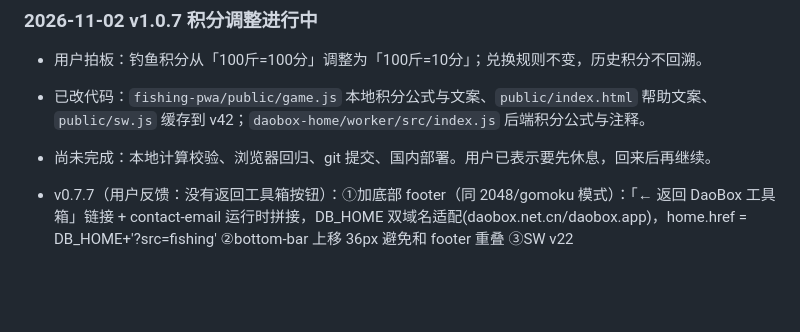
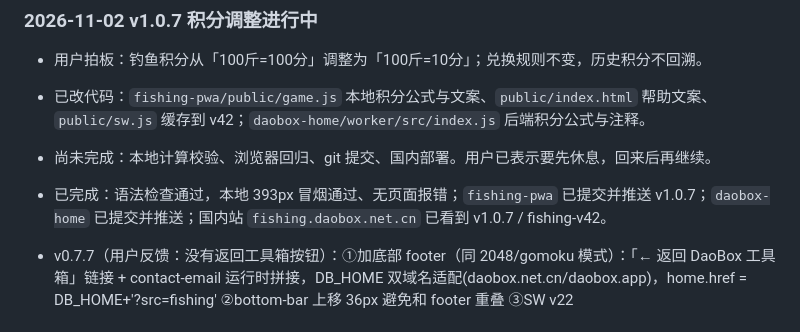
Before and after one commit to hinewly/fishing-pwa, a Markdown page: docs/handoff/fishing-initial-build.md, the part around one of its changes. GitHub-like rendering; blank space fills up the shorter version.

```diff
--- a/docs/handoff/fishing-initial-build.md
+++ b/docs/handoff/fishing-initial-build.md
@@ -17,6 +17,7 @@ v0.1.0 可玩 Demo 本地完成并通过无头浏览器全流程实测（选位
 - 用户拍板：钓鱼积分从「100斤=100分」调整为「100斤=10分」；兑换规则不变，历史积分不回溯。
 - 已改代码：`fishing-pwa/public/game.js` 本地积分公式与文案、`public/index.html` 帮助文案、`public/sw.js` 缓存到 v42；`daobox-home/worker/src/index.js` 后端积分公式与注释。
 - 尚未完成：本地计算校验、浏览器回归、git 提交、国内部署。用户已表示要先休息，回来后再继续。
+- 已完成：语法检查通过，本地 393px 冒烟通过、无页面报错；`fishing-pwa` 已提交并推送 v1.0.7；`daobox-home` 已提交并推送；国内站 `fishing.daobox.net.cn` 已看到 v1.0.7 / fishing-v42。
 
 - v0.7.7（用户反馈：没有返回工具箱按钮）：①加底部 footer（同 2048/gomoku 模式）：「← 返回 DaoBox 工具箱」链接 + contact-email 运行时拼接，DB_HOME 双域名适配(daobox.net.cn/daobox.app)，home.href = DB_HOME+'?src=fishing' ②bottom-bar 上移 36px 避免和 footer 重叠 ③SW v22
 ## 待办（新任务继续做）
```
Also changed, not shown: other parts of docs/handoff/fishing-initial-build.md (+1 -1 lines).
